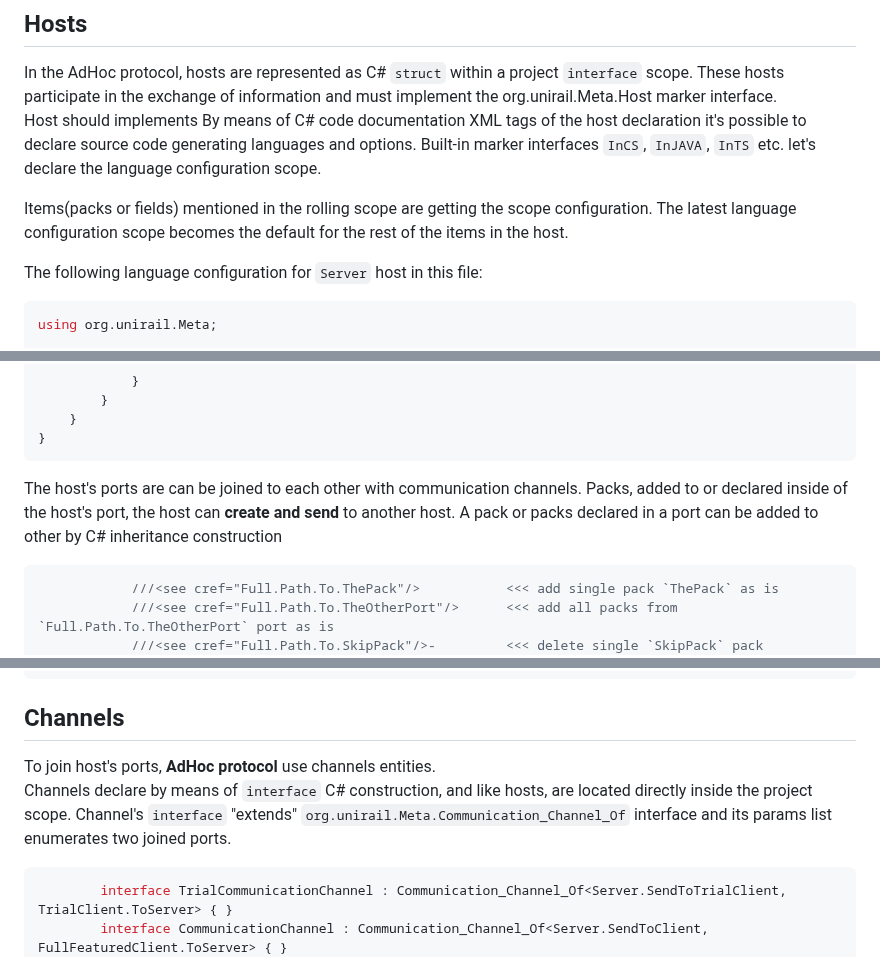
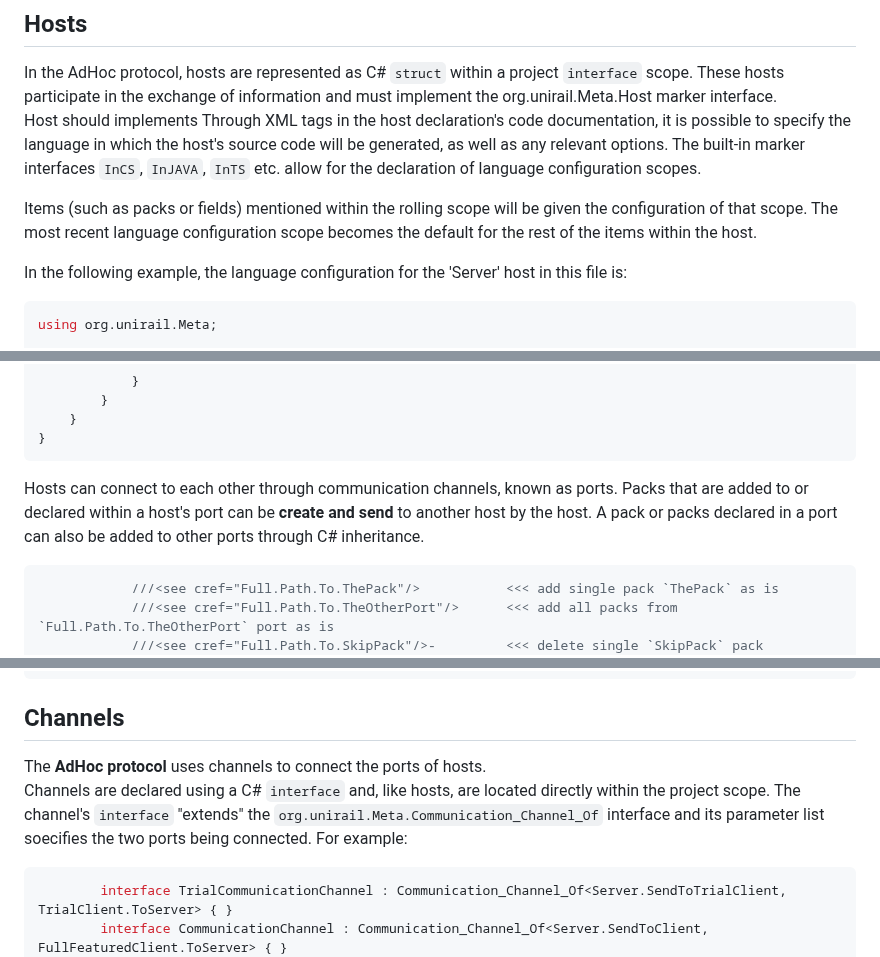
Before and after one commit to AdHoc-Protocol/AdHoc-protocol, a Markdown page: README.md, 3 parts joined by grey strips. Rendered like a GitHub page.

Commit message:
Update README.md
333

````diff
--- a/README.md
+++ b/README.md
@@ -229,14 +229,14 @@ If you select a channel you may see what packets are involved exactly and where
 
 In the AdHoc protocol, hosts are represented as C# `struct` within a project `interface` scope. These hosts participate in the exchange of information and must implement the org.unirail.Meta.Host marker interface.
 Host should implements
-By means of C# code documentation XML tags [<see cref="member">](https://docs.microsoft.com/en-us/dotnet/csharp/language-reference/xmldoc/recommended-tags#cref-attribute)
-of the host declaration it's possible to declare source code generating languages and options.
-Built-in marker interfaces `InCS`, `InJAVA`, `InTS` etc. let's declare the language configuration scope.
+Through XML tags  [<see cref="member">](https://docs.microsoft.com/en-us/dotnet/csharp/language-reference/xmldoc/recommended-tags#cref-attribute)
+in the host declaration's code documentation, it is possible to specify the language in which the host's source code will be generated, as well as any relevant options.
+The built-in marker interfaces `InCS`, `InJAVA`, `InTS` etc. allow for the declaration of language configuration scopes.
 
-Items(packs or fields) mentioned in the rolling scope are getting the scope configuration.
-The latest language configuration scope becomes the default for the rest of the items in the host.
+Items (such as packs or fields) mentioned within the rolling scope will be given the configuration of that scope.
+The most recent language configuration scope becomes the default for the rest of the items within the host.
 
-The following language configuration for `Server` host in this file:
+In the following example, the language configuration for the 'Server' host in this file is:
 ```csharp
 using org.unirail.Meta;
 
@@ -300,9 +300,9 @@ namespace org.unirail
 ```
 
 
-The host's ports are can be joined to each other with communication channels.
-Packs, added to or declared inside of the host's port, the host can **create and send** to another host.
-A pack or packs declared in a port can be added to other by C# inheritance construction
+Hosts can connect to each other through communication channels, known as ports.
+Packs that are added to or declared within a host's port can be **create and send** to another host by the host.
+A pack or packs declared in a port can also be added to other ports through C# inheritance.
 
 ```csharp
             ///<see cref="Full.Path.To.ThePack"/>           <<< add single pack `ThePack` as is
@@ -318,10 +318,10 @@ A pack or packs declared in a port can be added to other by C# inheritance const
 
 ## Channels
 
-To join host's ports, **AdHoc protocol** use channels entities.
-Channels declare by means of `interface` C# construction, and like hosts, are located directly inside the project scope.
-Channel's `interface` "extends" `org.unirail.Meta.Communication_Channel_Of`  interface and its params list  enumerates two joined ports.
-
+The **AdHoc protocol** uses channels to connect the ports of hosts.
+Channels are declared using a C# `interface` and, like hosts, are located directly within the project scope.
+The channel's `interface` "extends" the `org.unirail.Meta.Communication_Channel_Of`  interface and its parameter list soecifies the two ports being connected.
+For example:
 ```csharp
         interface TrialCommunicationChannel : Communication_Channel_Of<Server.SendToTrialClient, TrialClient.ToServer> { }
         interface CommunicationChannel : Communication_Channel_Of<Server.SendToClient, FullFeaturedClient.ToServer> { }
````
